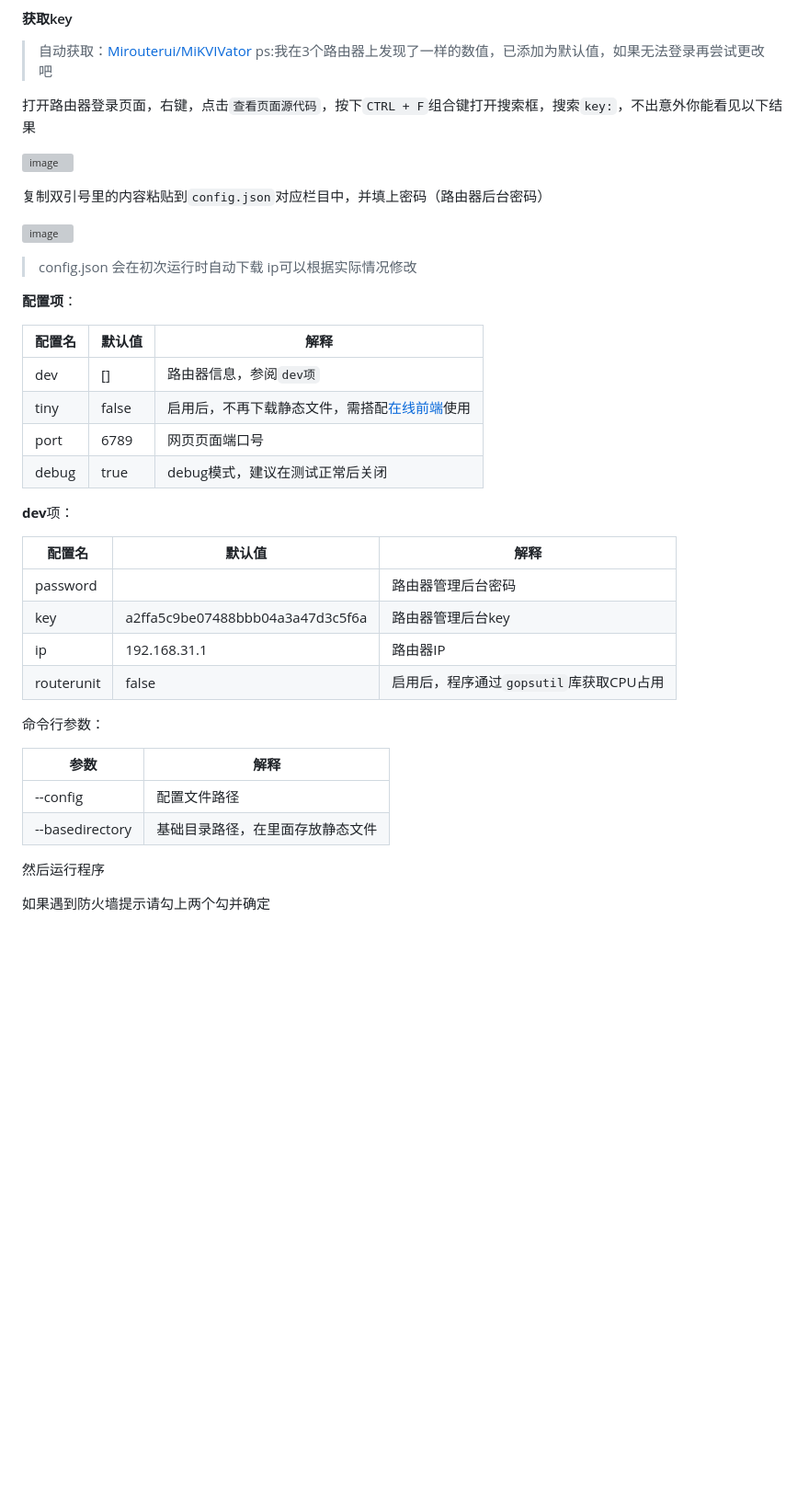
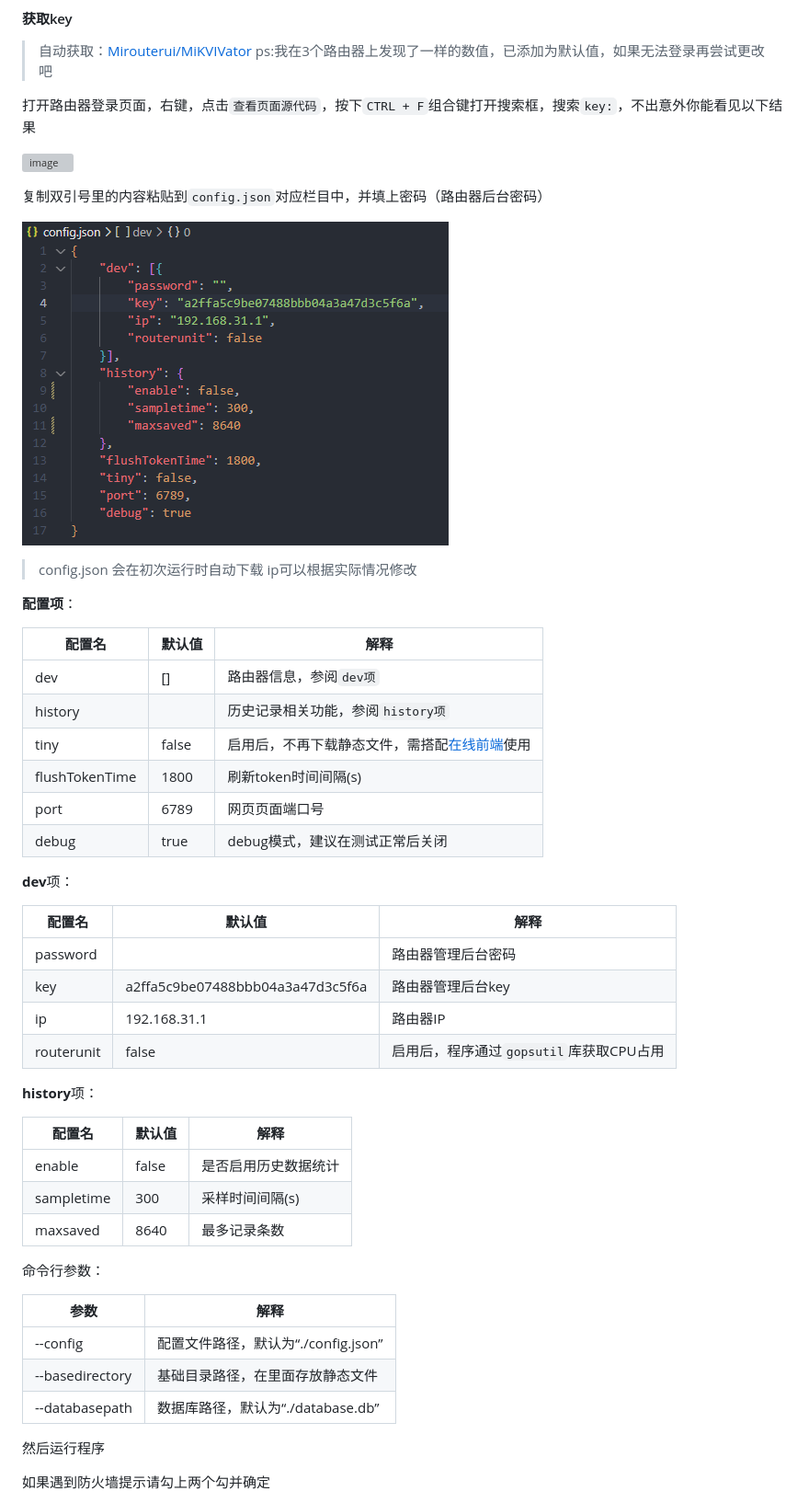
Before and after one commit to Mirouterui/mirouter-ui, a Markdown page: README.md, the part around one of its changes. Shown at 92% size. GitHub-like rendering; pictures changed too: otherfile/images/config.png (added); blank space fills up the shorter version; grey boxes are pictures that could not be loaded.

```diff
--- a/README.md
+++ b/README.md
@@ -72,7 +75,7 @@
 
 复制双引号里的内容粘贴到`config.json`对应栏目中，并填上密码（路由器后台密码）
 
-![image](https://github.com/Mirouterui/mirouter-ui/assets/63234268/e2f1a583-e271-484d-9597-e4beecdfeff4)
+![image](./otherfile/images/config.png)
 
 
 > config.json 会在初次运行时自动下载
@@ -83,7 +86,9 @@
 | 配置名 | 默认值 | 解释                                                         |
 | ------ | ------ | ------------------------------------------------------------ |
 | dev    | []     | 路由器信息，参阅`dev项`                                      |
+| history    |      | 历史记录相关功能，参阅`history项`                                      |
 | tiny   | false  | 启用后，不再下载静态文件，需搭配[在线前端](http://mrui.hzchu.top:8880/)使用 |
+| flushTokenTime | 1800 | 刷新token时间间隔(s) |
 | port   | 6789   | 网页页面端口号                                               |
 | debug  | true   | debug模式，建议在测试正常后关闭                              |
 
@@ -96,13 +101,21 @@
 | ip         | 192.168.31.1                     | 路由器IP                                |
 | routerunit | false                            | 启用后，程序通过`gopsutil`库获取CPU占用 |
 
+**history**项：
+
+| 配置名     | 默认值                           | 解释                                    |
+| ---------- | -------------------------------- | --------------------------------------- |
+| enable   |    false                              | 是否启用历史数据统计                      |
+| sampletime        | 300 | 采样时间间隔(s)                    |
+| maxsaved         | 8640                     | 最多记录条数                                |
+
 命令行参数：
 
 | 参数            | 解释                             |
 | --------------- | -------------------------------- |
-| --config        | 配置文件路径                     |
+| --config        | 配置文件路径，默认为“./config.json”  |
 | --basedirectory | 基础目录路径，在里面存放静态文件 |
-
+| --databasepath | 数据库路径，默认为“./database.db” |
 
 
 然后运行程序
```
Also changed, not shown: other parts of README.md (+16 -3 lines), otherfile/images/history_index.png (added), 8 other files.
